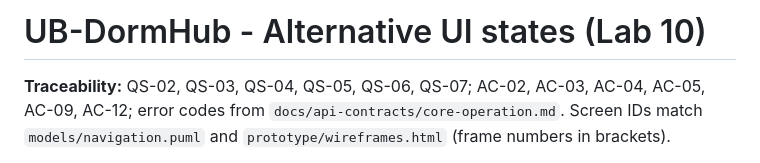
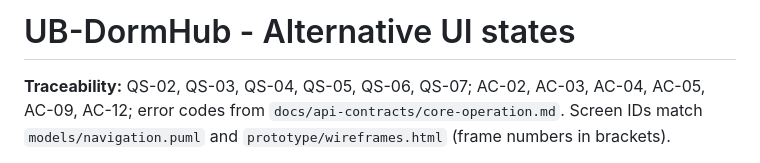
Before and after one commit to lasswellmahosi16-design/CSI473-UB-Residence-Management, a Markdown page: evidence/docs/ui-states.md, the part around the change. GitHub-like rendering.

```diff
--- a/evidence/docs/ui-states.md
+++ b/evidence/docs/ui-states.md
@@ -1,4 +1,4 @@
-# UB-DormHub - Alternative UI states (Lab 10)
+# UB-DormHub - Alternative UI states
 
 **Traceability:** QS-02, QS-03, QS-04, QS-05, QS-06, QS-07; AC-02, AC-03, AC-04, AC-05, AC-09, AC-12; error codes from `docs/api-contracts/core-operation.md`.
 Screen IDs match `models/navigation.puml` and `prototype/wireframes.html` (frame numbers in brackets).
```
